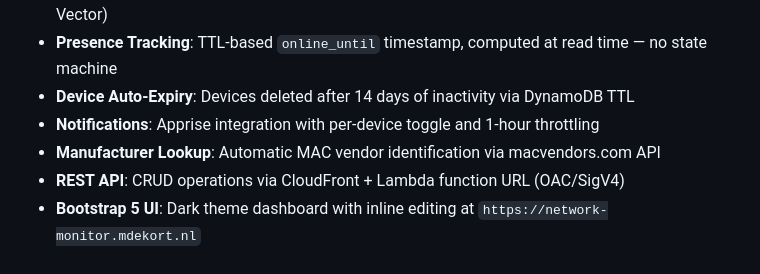
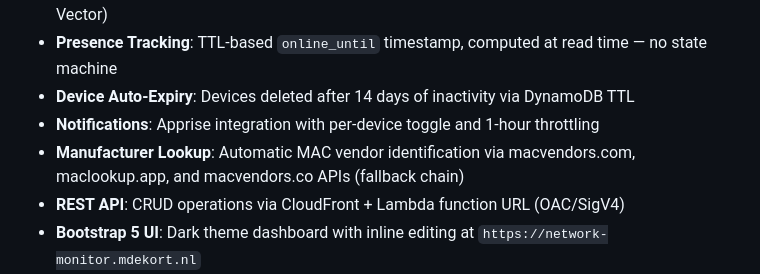
Before and after one commit to melvyndekort/network-monitor, a Markdown page: README.md, the part around the change. GitHub-like rendering.

Commit message:
docs: update for notification fix, multi-API lookup, pylint CI, dashboard metrics

```diff
--- a/README.md
+++ b/README.md
@@ -50,7 +50,7 @@ See [docs/architecture.md](docs/architecture.md) for detailed component document
 - **Presence Tracking**: TTL-based `online_until` timestamp, computed at read time — no state machine
 - **Device Auto-Expiry**: Devices deleted after 14 days of inactivity via DynamoDB TTL
 - **Notifications**: Apprise integration with per-device toggle and 1-hour throttling
-- **Manufacturer Lookup**: Automatic MAC vendor identification via macvendors.com API
+- **Manufacturer Lookup**: Automatic MAC vendor identification via macvendors.com, maclookup.app, and macvendors.co APIs (fallback chain)
 - **REST API**: CRUD operations via CloudFront + Lambda function URL (OAC/SigV4)
 - **Bootstrap 5 UI**: Dark theme dashboard with inline editing at `https://network-monitor.mdekort.nl`
 - **Signed Cookie Auth**: Cognito login → CloudFront signed cookies
```
Also changed, not shown: docs/architecture.md (+5 -3 lines), docs/changelog.md (+4 -0 lines).
